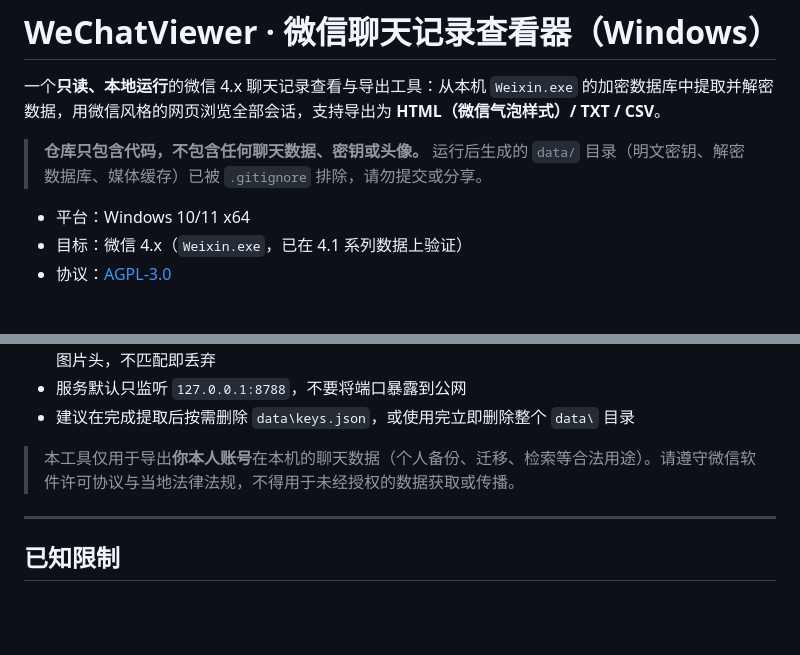
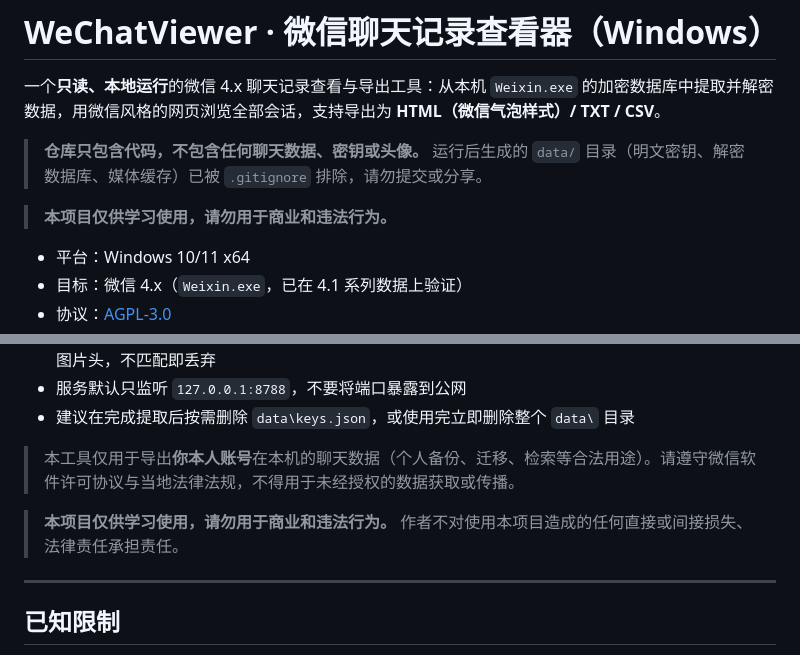
Before and after one commit to Ming-QWQ520/wechat-viewer, a Markdown page: README.md, 2 parts joined by grey strips. GitHub-like rendering; blank space fills up the shorter version.

Commit message:
docs: add learning-only disclaimer

```diff
--- a/README.md
+++ b/README.md
@@ -3,6 +3,8 @@
 一个**只读、本地运行**的微信 4.x 聊天记录查看与导出工具：从本机 `Weixin.exe` 的加密数据库中提取并解密数据，用微信风格的网页浏览全部会话，支持导出为 **HTML（微信气泡样式）/ TXT / CSV**。
 
 > **仓库只包含代码，不包含任何聊天数据、密钥或头像。** 运行后生成的 `data/` 目录（明文密钥、解密数据库、媒体缓存）已被 `.gitignore` 排除，请勿提交或分享。
+
+> **本项目仅供学习使用，请勿用于商业和违法行为。**
 
 - 平台：Windows 10/11 x64
 - 目标：微信 4.x（`Weixin.exe`，已在 4.1 系列数据上验证）
@@ -208,6 +210,8 @@ V2 布局（偏移从 0 开始）：
 
 > 本工具仅用于导出**你本人账号**在本机的聊天数据（个人备份、迁移、检索等合法用途）。请遵守微信软件许可协议与当地法律法规，不得用于未经授权的数据获取或传播。
 
+> **本项目仅供学习使用，请勿用于商业和违法行为。** 作者不对使用本项目造成的任何直接或间接损失、法律责任承担责任。
+
 ---
 
 ## 已知限制
```
